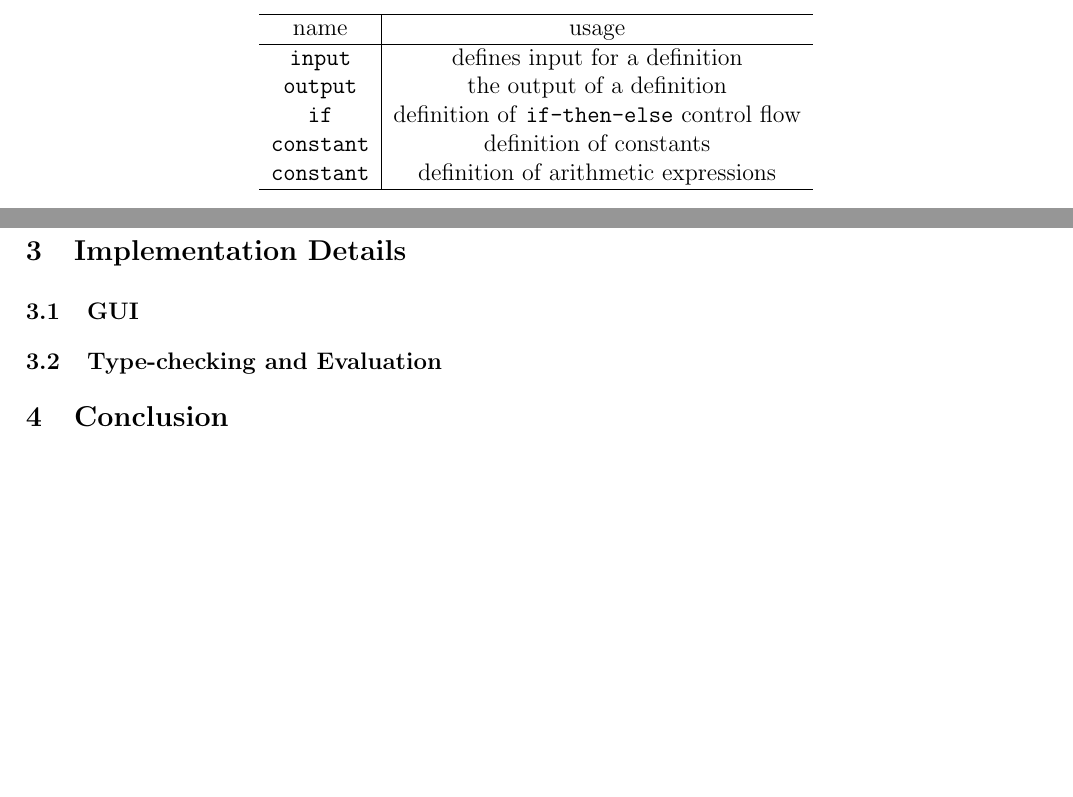
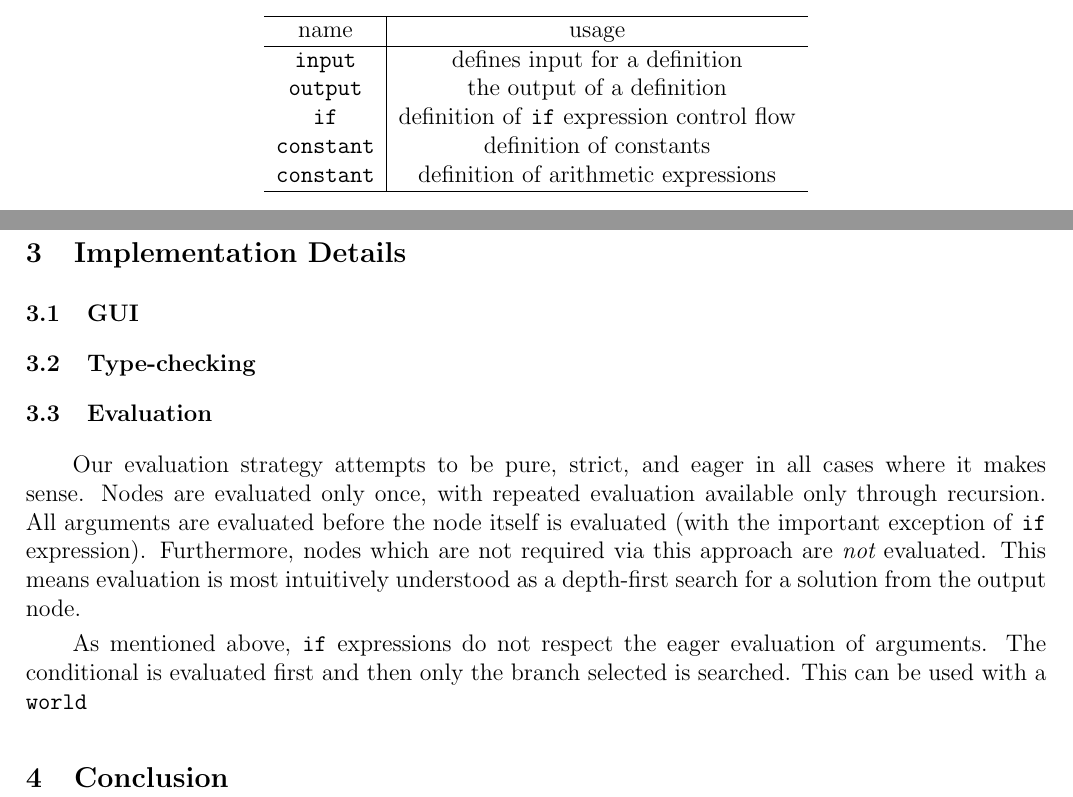
Before and after one commit to ras0219/l2d, a LaTeX document (report/report.tex): two parts of pages 1 and 3 of 3, joined at a grey line, cut so that both start at the same text, the shorter picture padded with empty space. Compiled offline with pdfLaTeX.

Commit message:
Added a bit of evaluation and replaced texttt with a code macro.

```diff
--- a/report/report.tex
+++ b/report/report.tex
@@ -20,6 +20,11 @@
 \algsetup{indent=2em}
 \setlength{\parindent}{2em} \setlength{\parskip}{3pt plus1pt minus1pt}
 
+\DeclareGraphicsExtensions{.pdf,.png,.jpg}
+
+\newcommand{\code}[1]{\texttt{#1}}
+\newcommand{\type}[1]{\texttt{#1}}
+
 \sectionfont{\large}
 \subsectionfont{\normalsize}
 \paragraphfont{\small}
@@ -47,11 +52,11 @@ Special definitions include \texttt{input}, \texttt{output}, \texttt{if}, \textt
 \hline
 name & usage \\
 \hline
-\texttt{input} & defines input for a definition\\
-\texttt{output} & the output of a definition\\
-\texttt{if} & definition of \texttt{if-then-else} control flow \\
-\texttt{constant} & definition of constants \\
-\texttt{constant} & definition of arithmetic expressions \\
+\code{input} & defines input for a definition\\
+\code{output} & the output of a definition\\
+\code{if} & definition of \code{if} expression control flow \\
+\code{constant} & definition of constants \\
+\code{constant} & definition of arithmetic expressions \\
 \hline
 \end{tabular}
 \caption{Special items.}\label{tab:sitems}
@@ -100,7 +105,11 @@ A node in the body of a definition can be a reference to a user-defined definiti
 \subsection{Language Design}
 \section{Implementation Details}
 \subsection{GUI}
-\subsection{Type-checking and Evaluation}
+\subsection{Type-checking}
+\subsection{Evaluation}
+Our evaluation strategy attempts to be pure, strict, and eager in all cases where it makes sense. Nodes are evaluated only once, with repeated evaluation available only through recursion. All arguments are evaluated before the node itself is evaluated (with the important exception of \code{if} expression). Furthermore, nodes which are not required via this approach are {\em not} evaluated. This means evaluation is most intuitively understood as a depth-first search for a solution from the output node.
+
+As mentioned above, \code{if} expressions do not respect the eager evaluation of arguments. The conditional is evaluated first and then only the branch selected is searched. This can be used with a \code{world}
 \section{Conclusion}
 
 \end{document}
```
Also changed, not shown: Makefile, report/report.tex (24 more changed lines).
